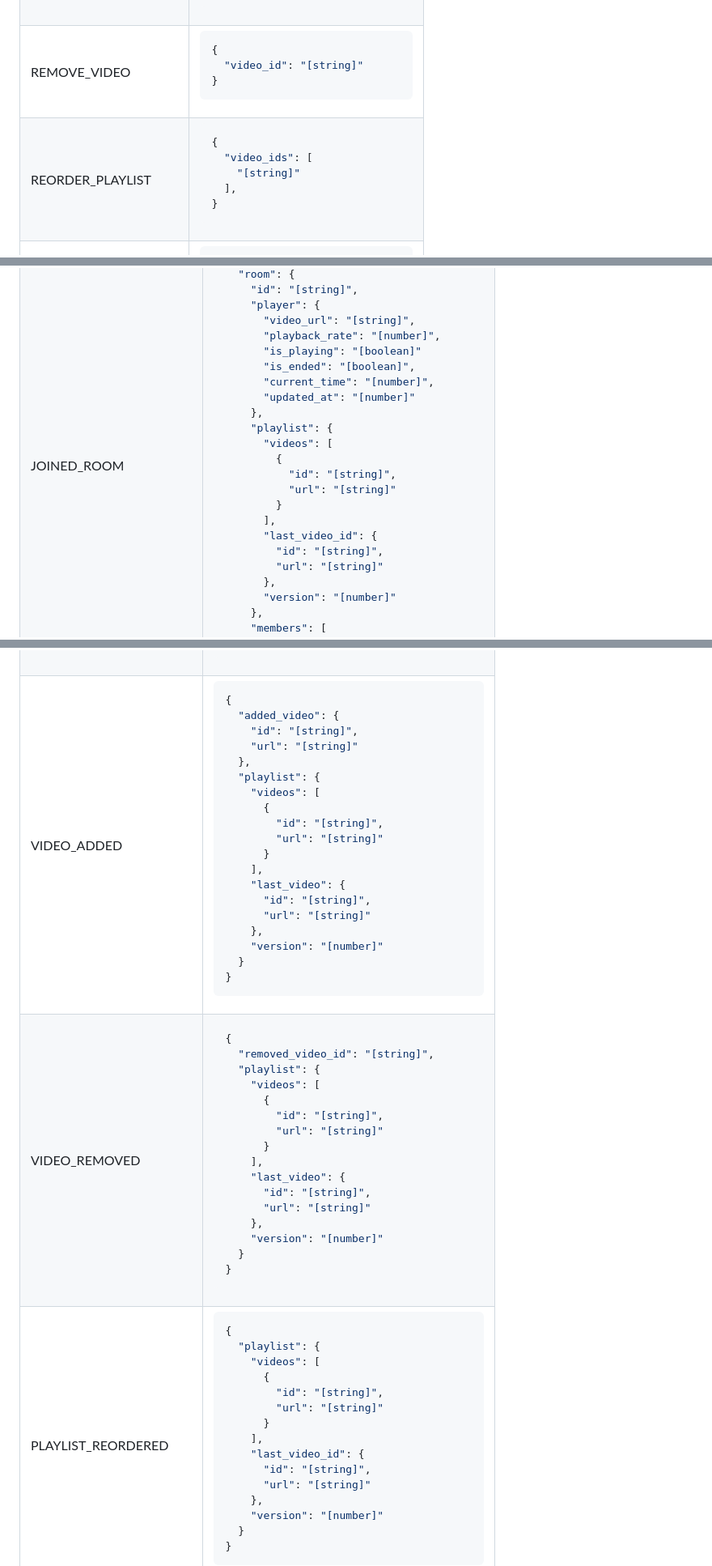
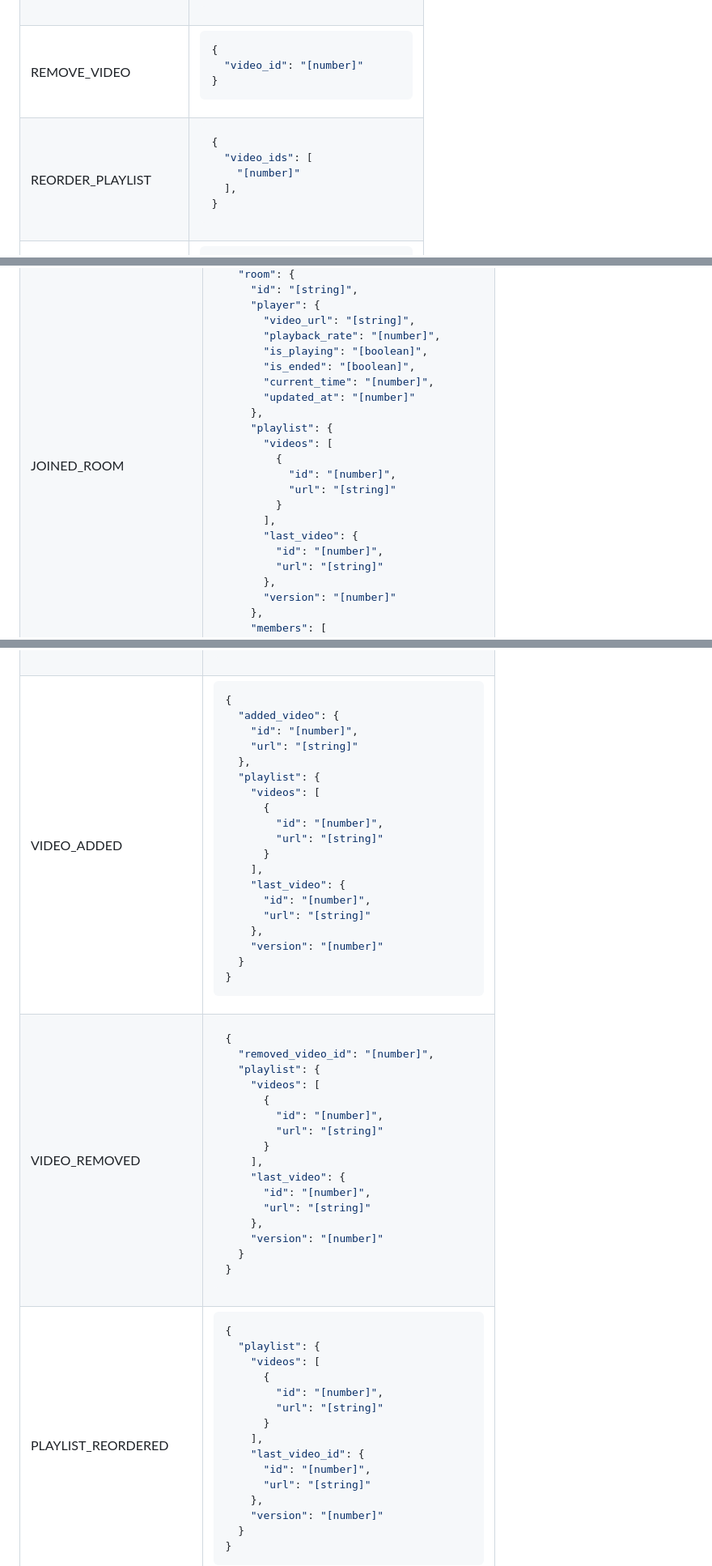
Before and after one commit to nickshiro/sharetube, a Markdown page: server/websocket-api.md, 3 parts joined by grey strips. Shown at 81% size. GitHub-like rendering.

````diff
--- a/server/websocket-api.md
+++ b/server/websocket-api.md
@@ -94,7 +94,7 @@ null
 
 ```json
 {
-  "video_id": "[string]"
+  "video_id": "[number]"
 }
 ```
 </td>
@@ -107,7 +107,7 @@ null
 ```json
 {
   "video_ids": [
-    "[string]"
+    "[number]"
   ],
 }
 ```
@@ -196,7 +196,7 @@ null
     "player": {
       "video_url": "[string]",
       "playback_rate": "[number]",
-      "is_playing": "[boolean]"
+      "is_playing": "[boolean]",
       "is_ended": "[boolean]",
       "current_time": "[number]",
       "updated_at": "[number]"
@@ -204,12 +204,12 @@ null
     "playlist": {
       "videos": [
         {
-          "id": "[string]",
+          "id": "[number]",
           "url": "[string]"
         }
       ],
-      "last_video_id": {
-        "id": "[string]",
+      "last_video": {
+        "id": "[number]",
         "url": "[string]"
       },
       "version": "[number]"
@@ -300,18 +300,18 @@ null
 ```json
 {
   "added_video": {
-    "id": "[string]",
+    "id": "[number]",
     "url": "[string]"
   },
   "playlist": {
     "videos": [
       {
-        "id": "[string]",
+        "id": "[number]",
         "url": "[string]"
       }
     ],
     "last_video": {
-      "id": "[string]",
+      "id": "[number]",
       "url": "[string]"
     },
     "version": "[number]"
@@ -327,16 +327,16 @@ null
 
 ```json
 {
-  "removed_video_id": "[string]",
+  "removed_video_id": "[number]",
   "playlist": {
     "videos": [
       {
-        "id": "[string]",
+        "id": "[number]",
         "url": "[string]"
       }
     ],
     "last_video": {
-      "id": "[string]",
+      "id": "[number]",
       "url": "[string]"
     },
     "version": "[number]"
@@ -355,12 +355,12 @@ null
   "playlist": {
     "videos": [
       {
-        "id": "[string]",
+        "id": "[number]",
         "url": "[string]"
       }
     ],
     "last_video_id": {
-      "id": "[string]",
+      "id": "[number]",
       "url": "[string]"
     },
     "version": "[number]"
````
Also changed, not shown: other parts of server/websocket-api.md (+3 -3 lines).
